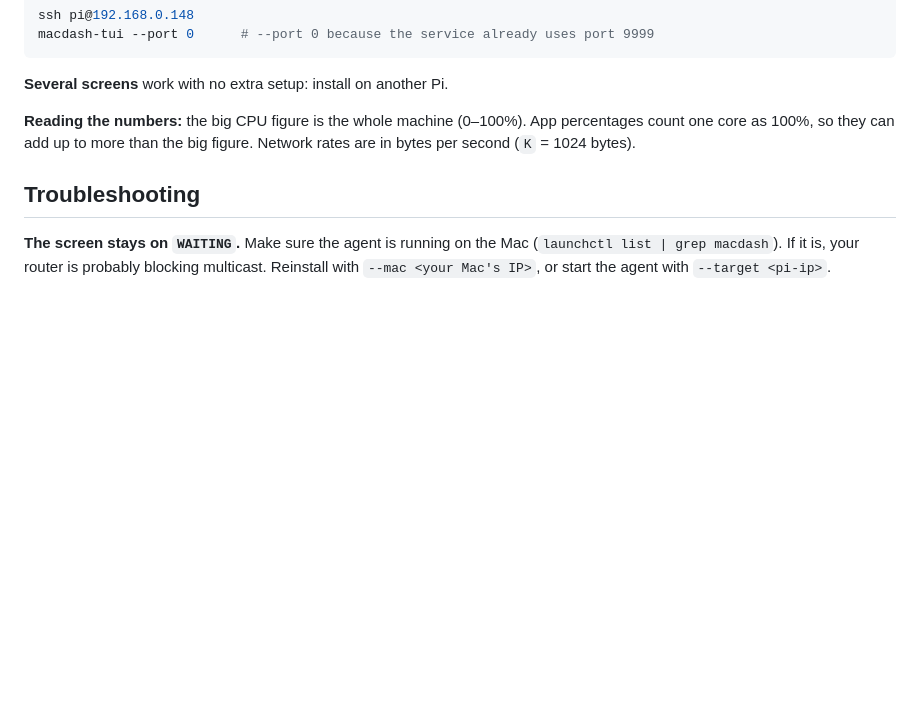
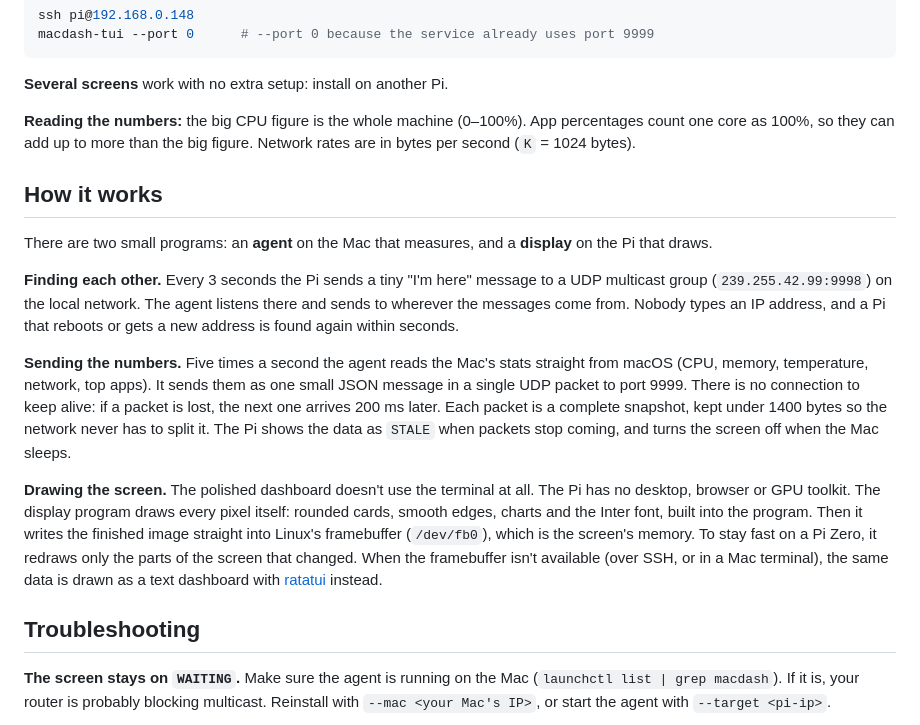
Before and after one commit to zuologio/mac-dash, a Markdown page: README.md, the part around the change. Rendered like a GitHub page; blank space fills up the shorter version.

Commit message:
Explain in the README how the agent and display find each other and draw
A short "How it works" section: multicast discovery, one JSON snapshot
per UDP packet, and pixels drawn by the display itself into /dev/fb0,
with ratatui as the text fallback.

Co-Authored-By: Claude Code <noreply@anthropic.com>

```diff
--- a/README.md
+++ b/README.md
@@ -205,6 +205,34 @@ macdash-tui --port 0      # --port 0 because the service already uses port 9999
 App percentages count one core as 100%, so they can add up to more than the
 big figure. Network rates are in bytes per second (`K` = 1024 bytes).
 
+## How it works
+
+There are two small programs: an **agent** on the Mac that measures, and a
+**display** on the Pi that draws.
+
+**Finding each other.** Every 3 seconds the Pi sends a tiny "I'm here" message
+to a UDP multicast group (`239.255.42.99:9998`) on the local network. The
+agent listens there and sends to wherever the messages come from. Nobody types
+an IP address, and a Pi that reboots or gets a new address is found again
+within seconds.
+
+**Sending the numbers.** Five times a second the agent reads the Mac's stats
+straight from macOS (CPU, memory, temperature, network, top apps). It sends
+them as one small JSON message in a single UDP packet to port 9999. There is no
+connection to keep alive: if a packet is lost, the next one arrives 200 ms
+later. Each packet is a complete snapshot, kept under 1400 bytes so the network
+never has to split it. The Pi shows the data as `STALE` when packets stop
+coming, and turns the screen off when the Mac sleeps.
+
+**Drawing the screen.** The polished dashboard doesn't use the terminal at all.
+The Pi has no desktop, browser or GPU toolkit. The display program draws every
+pixel itself: rounded cards, smooth edges, charts and the Inter font, built
+into the program. Then it writes the finished image straight into Linux's
+framebuffer (`/dev/fb0`), which is the screen's memory. To stay fast on a
+Pi Zero, it redraws only the parts of the screen that changed. When the
+framebuffer isn't available (over SSH, or in a Mac terminal), the same data is
+drawn as a text dashboard with [ratatui](https://ratatui.rs) instead.
+
 ## Troubleshooting
 
 **The screen stays on `WAITING`.** Make sure the agent is running on the Mac
```
